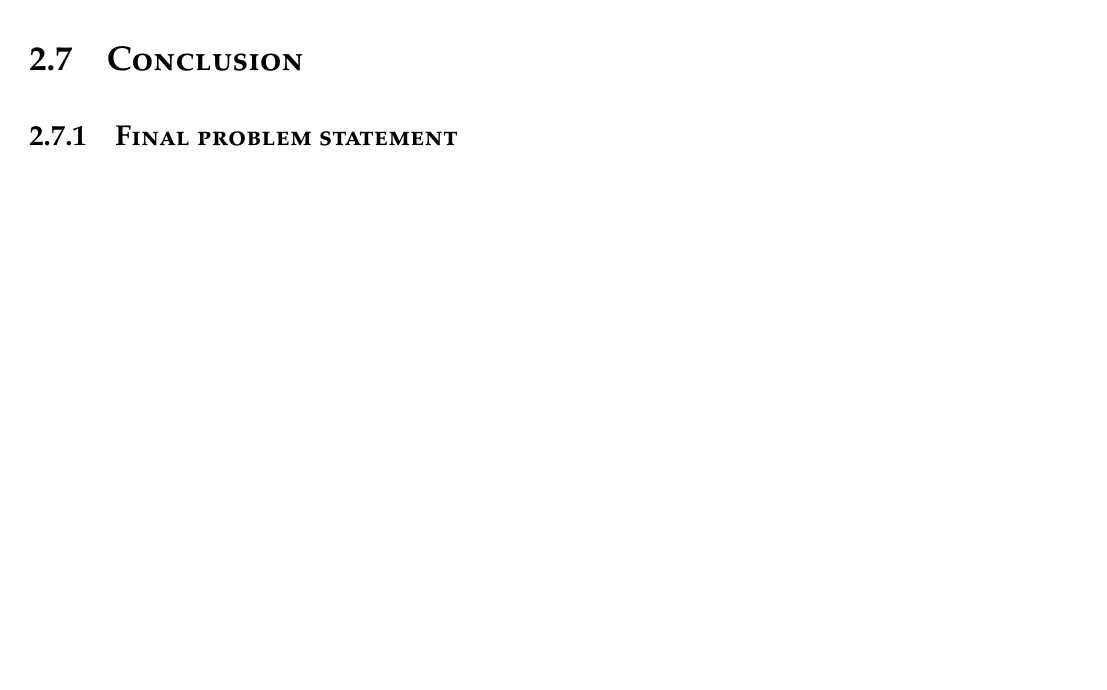
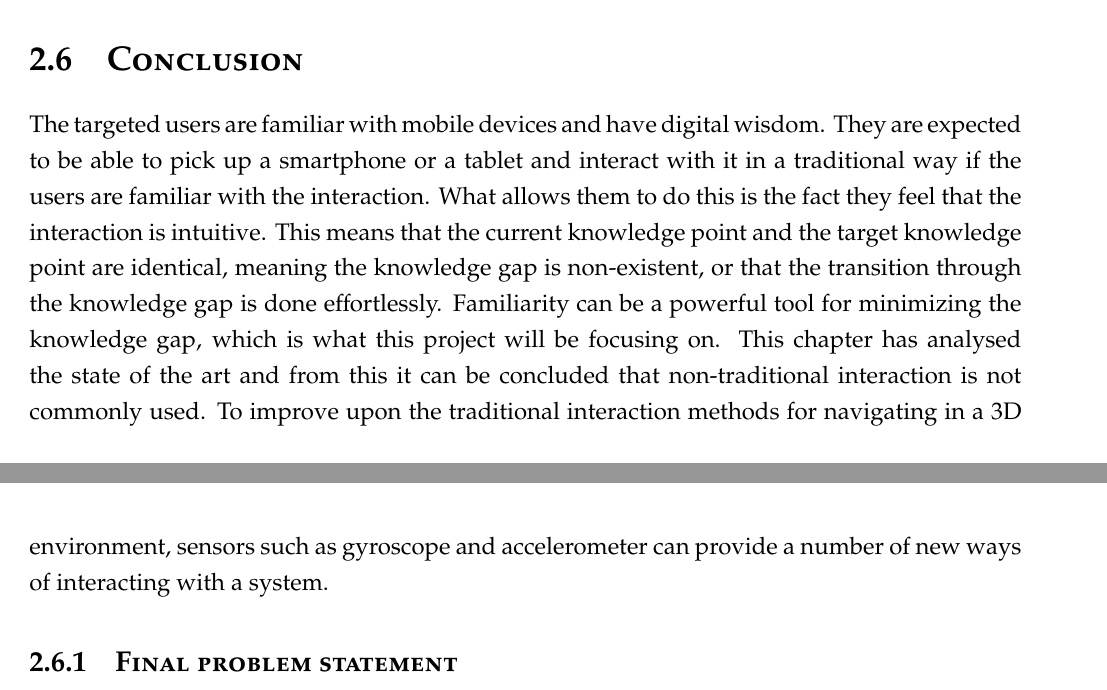
Before and after one commit to lauris47/MEAP2, a LaTeX thesis (Report/report.tex, which reads Report/Analysis.tex): part of page 30 of 67 before the commit and two parts of pages 28 and 29 of 67 after it, the two joined at a grey line, cut so that both start at the same text, the shorter picture padded with empty space. Compiled offline with pdfLaTeX.

Commit message:
switched req. and conclusion+fps around

```diff
--- a/Report/Analysis.tex
+++ b/Report/Analysis.tex
@@ -6,9 +6,10 @@
 \input{AnalysisFiles/InteractionDesign}
 \input{AnalysisFiles/GraphicalDesign}
 \input{AnalysisFiles/SOTA}
-\input{AnalysisFiles/DesignRequirements}
 
 \section{Conclusion}
 
+The targeted users are familiar with mobile devices and have digital wisdom. They are expected to be able to pick up a smartphone or a tablet and interact with it in a traditional way if the users are familiar with the interaction. What allows them to do this is the fact they feel that the interaction is intuitive. This means that the current knowledge point and the target knowledge point are identical, meaning the knowledge gap is non-existent, or that the transition through the knowledge gap is done effortlessly. Familiarity can be a powerful tool for minimizing the knowledge gap, which is what this project will be focusing on. This chapter has  analysed the state of the art and from this it can be concluded that non-traditional interaction is not commonly used. To improve upon the traditional interaction methods for navigating in a 3D environment, sensors such as gyroscope and accelerometer can provide a number of new ways of interacting with a system.
+
 \subsection{Final problem statement}
 \textit{How does non-traditional interaction using the concept of familiarity help minimize the knowledge gap for users with digital wisdom, for navigating in a 3D environment?}
```
Also changed, not shown: Report/Analysis.tex (2 more changed lines).
